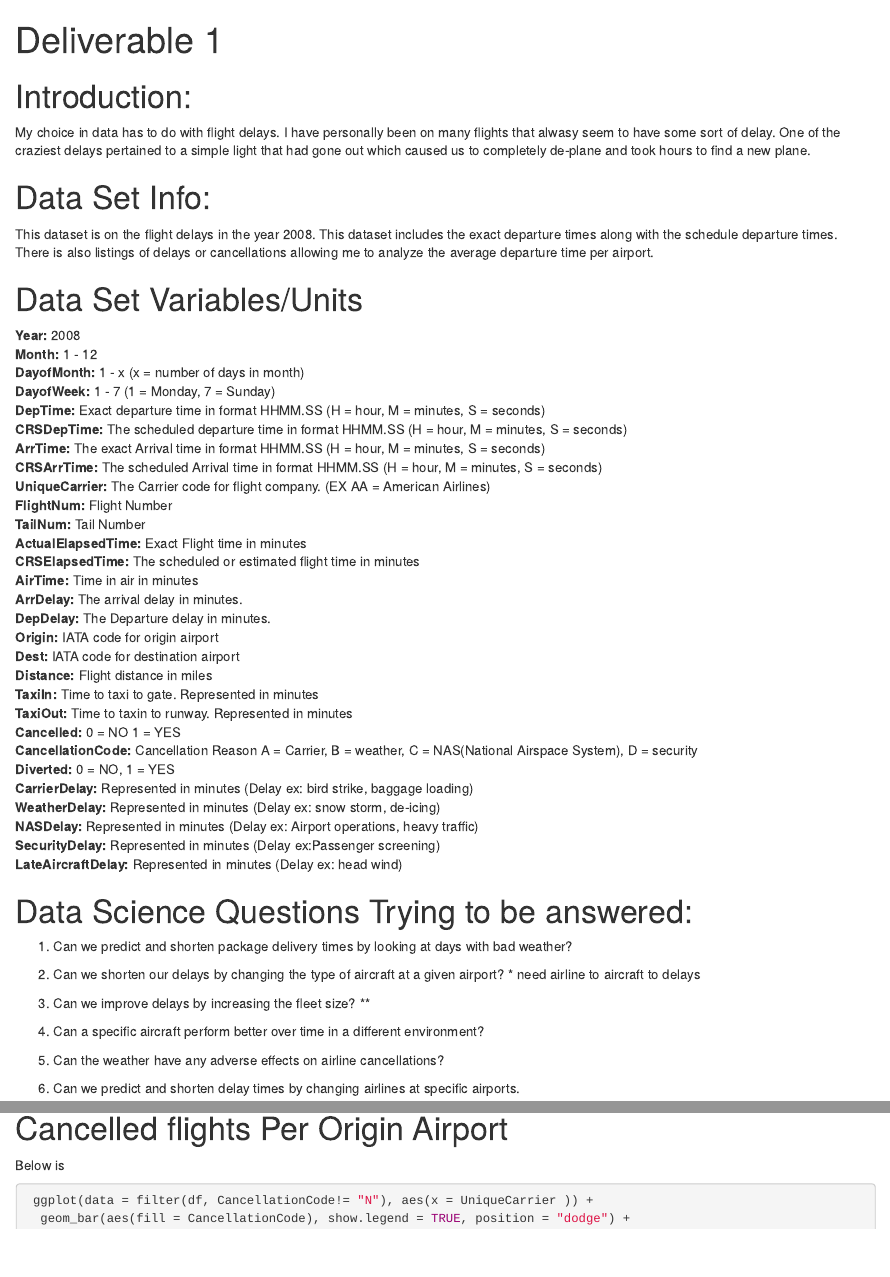
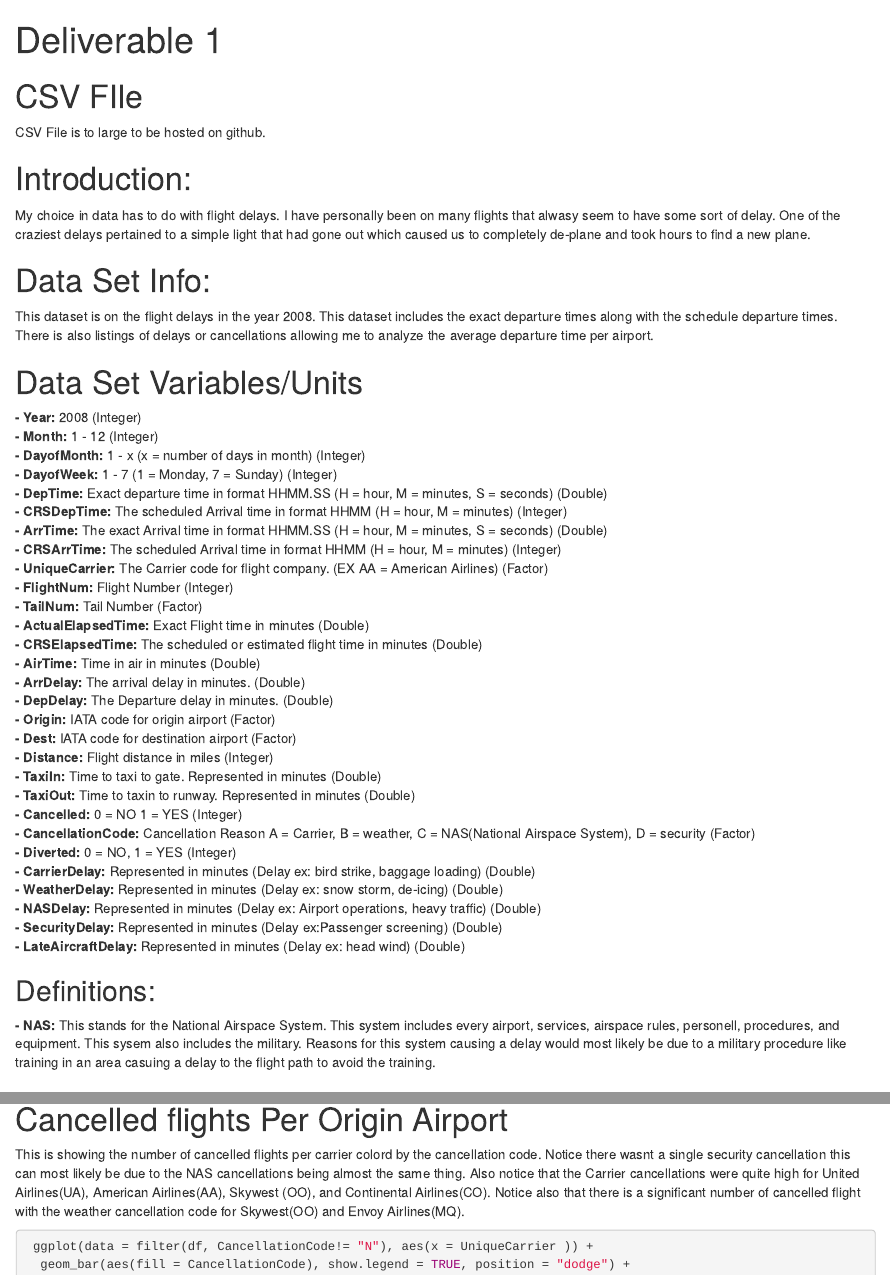
Before and after one commit to CSUChicoDataScience/data-science-portfolio-BFlorek95, an R Markdown document (Deliverable_1.Rmd): the page in a window 1100 px wide, from its top, and a second part further down, joined at a grey line. Rendered offline with R 4.5, knitr and Pandoc, with nearby package versions; some code elsewhere in the file could not run offline.

Commit message:
resolve first deliverable

````diff
--- a/Deliverable_1.Rmd
+++ b/Deliverable_1.Rmd
@@ -4,6 +4,8 @@ output:
   html_document:
     df_print: paged
 ---
+# CSV FIle
+CSV File is to large to be hosted on github.
 
 ```{r echo = FALSE, include = FALSE}
 df <- read.csv("DelayedFlights.csv")
@@ -14,48 +16,43 @@ library(dplyr)
   My choice in data has to do with flight delays. I have personally been on many flights that alwasy seem to have some sort of delay. One of the craziest delays pertained to a simple light that had gone out which caused us to completely de-plane and took hours to find a new plane.
 
 
-
 # Data Set Info:
   This dataset is on the flight delays in the year 2008. This dataset includes the exact departure times along with the schedule departure times. There is also listings of delays or cancellations allowing me to analyze the average departure time per airport.
 
 # Data Set Variables/Units
-**Year:** 2008
-**Month:** 1 - 12
-**DayofMonth:** 1 - x (x = number of days in month)
-**DayofWeek:** 1 - 7 (1 = Monday, 7 = Sunday)
-**DepTime:** Exact departure time in format HHMM.SS (H = hour, M = minutes, S = seconds)
-**CRSDepTime:** The scheduled departure time in format HHMM.SS (H = hour, M = minutes, S = seconds)
-**ArrTime:** The exact Arrival time in format HHMM.SS (H = hour, M = minutes, S = seconds)
-**CRSArrTime:** The scheduled Arrival time in format HHMM.SS (H = hour, M = minutes, S = seconds)
-**UniqueCarrier:** The Carrier code for flight company. (EX AA = American Airlines)
-**FlightNum:** Flight Number
-**TailNum:** Tail Number
-**ActualElapsedTime:** Exact Flight time in minutes
-**CRSElapsedTime:** The scheduled or estimated flight time in minutes
-**AirTime:** Time in air in minutes
-**ArrDelay:** The arrival delay in minutes.
-**DepDelay:** The Departure delay in minutes.
-**Origin:** IATA code for origin airport
-**Dest:** IATA code for destination airport
-**Distance:** Flight distance in miles
-**TaxiIn:** Time to taxi to gate. Represented in minutes
-**TaxiOut:** Time to taxin to runway. Represented in minutes
-**Cancelled:** 0 = NO 1 = YES
-**CancellationCode:** Cancellation Reason A = Carrier, B = weather, C = NAS(National Airspace System), D = security
-**Diverted:** 0 = NO, 1 = YES
-**CarrierDelay:** Represented in minutes (Delay ex: bird strike, baggage loading)
-**WeatherDelay:** Represented in minutes (Delay ex: snow storm, de-icing)
-**NASDelay:** Represented in minutes (Delay ex: Airport operations, heavy traffic)
-**SecurityDelay:** Represented in minutes (Delay ex:Passenger screening)
-**LateAircraftDelay:** Represented in minutes (Delay ex: head wind)
+**- Year:** 2008  (Integer)
+**- Month:** 1 - 12  (Integer)
+**- DayofMonth:** 1 - x (x = number of days in month)  (Integer)
+**- DayofWeek:** 1 - 7 (1 = Monday, 7 = Sunday)  (Integer)
+**- DepTime:** Exact departure time in format HHMM.SS (H = hour, M = minutes, S = seconds)  (Double)
+**- CRSDepTime:** The scheduled Arrival time in format HHMM (H = hour, M = minutes)  (Integer)
+**- ArrTime:** The exact Arrival time in format HHMM.SS (H = hour, M = minutes, S = seconds)  (Double)
+**- CRSArrTime:** The scheduled Arrival time in format HHMM (H = hour, M = minutes)  (Integer)
+**- UniqueCarrier:** The Carrier code for flight company. (EX AA = American Airlines)  (Factor)
+**- FlightNum:** Flight Number  (Integer)
+**- TailNum:** Tail Number  (Factor)
+**- ActualElapsedTime:** Exact Flight time in minutes (Double)
+**- CRSElapsedTime:** The scheduled or estimated flight time in minutes (Double)
+**- AirTime:** Time in air in minutes  (Double)
+**- ArrDelay:** The arrival delay in minutes.  (Double)
+**- DepDelay:** The Departure delay in minutes.  (Double)
+**- Origin:** IATA code for origin airport  (Factor)
+**- Dest:** IATA code for destination airport  (Factor)
+**- Distance:** Flight distance in miles  (Integer)
+**- TaxiIn:** Time to taxi to gate. Represented in minutes  (Double)
+**- TaxiOut:** Time to taxin to runway. Represented in minutes  (Double)
+**- Cancelled:** 0 = NO 1 = YES  (Integer)
+**- CancellationCode:** Cancellation Reason A = Carrier, B = weather, C = NAS(National Airspace System), D = security (Factor)
+**- Diverted:** 0 = NO, 1 = YES  (Integer)
+**- CarrierDelay:** Represented in minutes (Delay ex: bird strike, baggage loading)  (Double)
+**- WeatherDelay:** Represented in minutes (Delay ex: snow storm, de-icing)  (Double)
+**- NASDelay:** Represented in minutes (Delay ex: Airport operations, heavy traffic)  (Double)
+**- SecurityDelay:** Represented in minutes (Delay ex:Passenger screening)  (Double)
+**- LateAircraftDelay:** Represented in minutes (Delay ex: head wind)  (Double)
+
+## Definitions:
+  **- NAS: ** This stands for the National Airspace System. This system includes every airport, services, airspace rules, personell, procedures, and equipment. This sysem also includes the military. Reasons for this system causing a delay would most likely be due to a military procedure like training in an area casuing a delay to the flight path to avoid the training.
 
 # Data Science Questions Trying to be answered:
-1. Can we predict and shorten package delivery times by looking at days with bad weather?
-2. Can we shorten our delays by changing the type of aircraft at a given airport? * need airline to aircraft to delays
-3. Can we improve delays by increasing the fleet size? **
-4. Can a specific aircraft perform better over time in a different environment?
-5. Can the weather have any adverse effects on airline cancellations?
-
 6. Can we predict and shorten delay times by changing airlines at specific airports.
 
-```{r}
@@ -83,7 +78,7 @@ summary(df$ArrDelay)
 
 
 # Cancelled flights Per Origin Airport
-Below is
+This is showing the number of cancelled flights per carrier colord by the cancellation code. Notice there wasnt a single security cancellation this can most likely be due to the NAS cancellations being almost the same thing. Also notice that the Carrier cancellations were quite high for United Airlines(UA), American Airlines(AA), Skywest (OO), and Continental Airlines(CO). Notice also that there is a significant number of cancelled flight with the weather cancellation code for Skywest(OO) and Envoy Airlines(MQ).
 ```{r}
  ggplot(data = filter(df, CancellationCode!= "N"), aes(x = UniqueCarrier )) +
   geom_bar(aes(fill = CancellationCode), show.legend = TRUE, position = "dodge") +
````
Also changed, not shown: Deliverable_1.html, Deliverable_1.Rmd (21 more changed lines).
